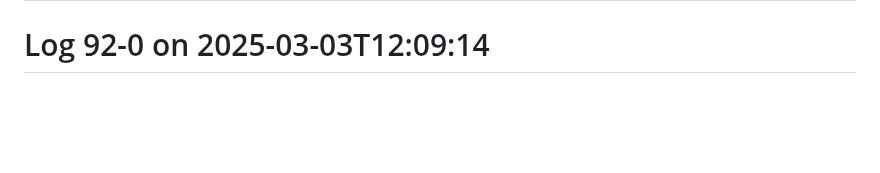
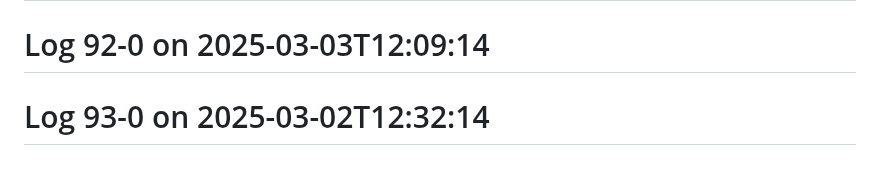
Before and after one commit to Aspect661/social-distancing, a Markdown page: README.md, the part around the change. GitHub-like rendering; blank space fills up the shorter version.

Commit message:
update log 93-0 — 2025-03-02T12:32:14

```diff
--- a/README.md
+++ b/README.md
@@ -210,3 +210,4 @@
 # Log 91-0 on 2025-03-04T12:00:13
 # Log 91-1 on 2025-03-04T12:15:14
 # Log 92-0 on 2025-03-03T12:09:14
+# Log 93-0 on 2025-03-02T12:32:14
```
